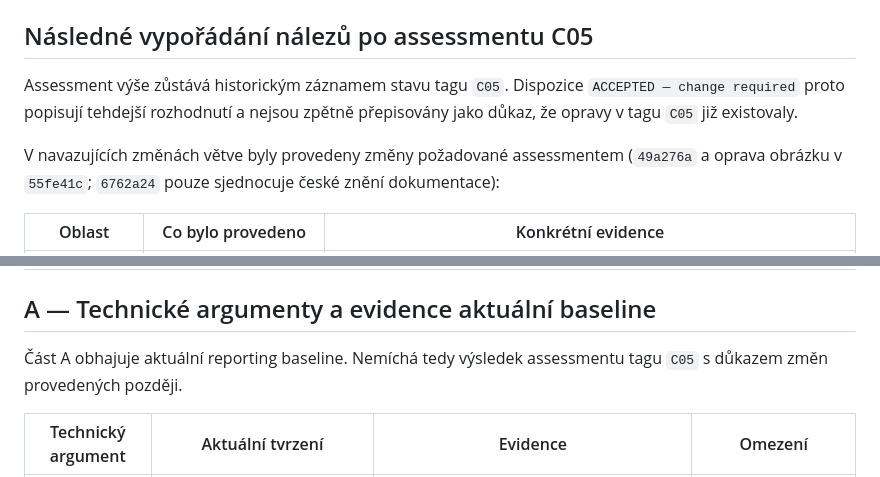
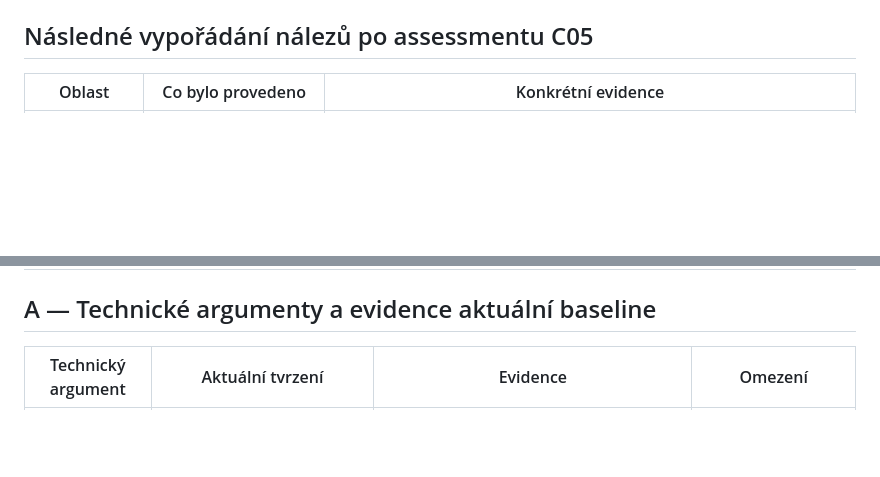
Before and after one commit to jn-flk/SWI, a Markdown page: docs/evidence-and-evolution.md, 2 parts joined by grey strips. Drawn GitHub-style; blank space fills up the shorter version.

Commit message:
Revise evidence and arguments in evidence-and-evolution.md
Removed historical context and clarified the current reporting baseline without mixing it with past assessments.

```diff
--- a/docs/evidence-and-evolution.md
+++ b/docs/evidence-and-evolution.md
@@ -496,14 +496,6 @@ Remaining evidence gaps:
 
 ## Následné vypořádání nálezů po assessmentu C05
 
-Assessment výše zůstává historickým záznamem stavu tagu `C05`. Dispozice
-`ACCEPTED — change required` proto popisují tehdejší rozhodnutí a nejsou
-zpětně přepisovány jako důkaz, že opravy v tagu `C05` již existovaly.
-
-V navazujících změnách větve byly provedeny změny požadované assessmentem
-(`49a276a` a oprava obrázku v `55fe41c`; `6762a24` pouze sjednocuje české
-znění dokumentace):
-
 | Oblast | Co bylo provedeno | Konkrétní evidence |
 |---|---|---|
 | F1 — specifikace a pravidla | C02 operations, pravidla a diagramové zdroje byly sjednoceny s cutoffem 15 minut, předstihem 24 hodin, prioritou schválení celého sálu a obnovou držení. | [`operations.md`](operations.md) OP-01, OP-01a a OP-03; [`intent_and_change.md`](intent_and_change.md) BR-07/BR-08; [`activity-op03-confirm.puml`](c02-diagrams/activity-op03-confirm.puml), [`activity-op01-create.puml`](c02-diagrams/activity-op01-create.puml), [`state.puml`](c02-diagrams/state.puml), [`use-case.puml`](c02-diagrams/use-case.puml) |
@@ -522,9 +514,6 @@ Stav vypořádání:
 
 
 ## A — Technické argumenty a evidence aktuální baseline
-
-Část A obhajuje aktuální reporting baseline. Nemíchá tedy výsledek assessmentu
-tagu `C05` s důkazem změn provedených později.
 
 | Technický argument | Aktuální tvrzení | Evidence | Omezení |
 |---|---|---|---|
```
